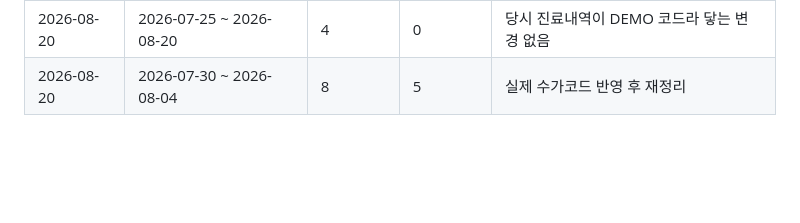
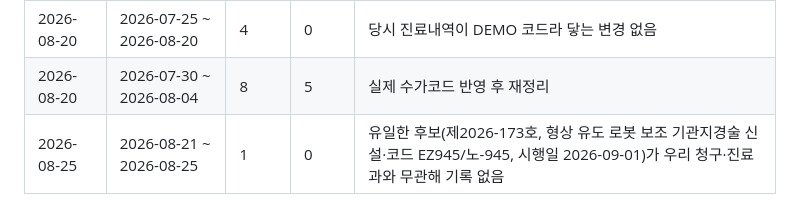
Before and after one commit to t-hajongkim/hira-billing-e2e2, a Markdown page: rules/HIRA_RULES.md, the part around one of its changes. Rendered like a GitHub page; blank space fills up the shorter version.

Commit message:
docs(rules): 2026-08-25 심평원 규정 동기화 — 닿는 변경 없음
Co-authored-by: Copilot <223556219+Copilot@users.noreply.github.com>

```diff
--- a/rules/HIRA_RULES.md
+++ b/rules/HIRA_RULES.md
@@ -147,3 +147,4 @@ AI 가 환자 진료내역과 대조하는 근거 문서입니다. `hira-rule-sy
 |---|---|---|---|---|
 | 2026-08-20 | 2026-07-25 ~ 2026-08-20 | 4 | 0 | 당시 진료내역이 DEMO 코드라 닿는 변경 없음 |
 | 2026-08-20 | 2026-07-30 ~ 2026-08-04 | 8 | 5 | 실제 수가코드 반영 후 재정리 |
+| 2026-08-25 | 2026-08-21 ~ 2026-08-25 | 1 | 0 | 유일한 후보(제2026-173호, 형상 유도 로봇 보조 기관지경술 신설·코드 EZ945/노-945, 시행일 2026-09-01)가 우리 청구·진료과와 무관해 기록 없음 |
```
Also changed, not shown: other parts of rules/HIRA_RULES.md (+1 -1 lines).
